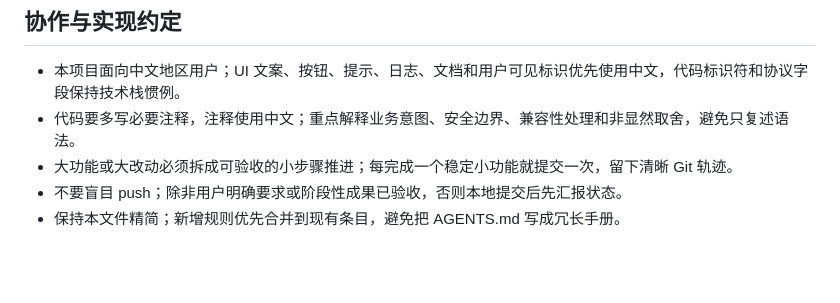
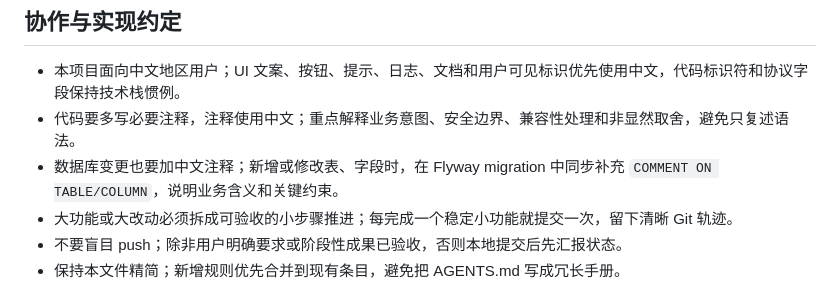
Before and after one commit to jinmo100/aiwriting, a Markdown page: AGENTS.md, the part around the change. GitHub-like rendering; blank space fills up the shorter version.

Commit message:
docs: require database comments in migrations

```diff
--- a/AGENTS.md
+++ b/AGENTS.md
@@ -73,6 +73,7 @@ Swagger：http://127.0.0.1:8080/swagger-ui.html
 
 - 本项目面向中文地区用户；UI 文案、按钮、提示、日志、文档和用户可见标识优先使用中文，代码标识符和协议字段保持技术栈惯例。
 - 代码要多写必要注释，注释使用中文；重点解释业务意图、安全边界、兼容性处理和非显然取舍，避免只复述语法。
+- 数据库变更也要加中文注释；新增或修改表、字段时，在 Flyway migration 中同步补充 `COMMENT ON TABLE/COLUMN`，说明业务含义和关键约束。
 - 大功能或大改动必须拆成可验收的小步骤推进；每完成一个稳定小功能就提交一次，留下清晰 Git 轨迹。
 - 不要盲目 push；除非用户明确要求或阶段性成果已验收，否则本地提交后先汇报状态。
 - 保持本文件精简；新增规则优先合并到现有条目，避免把 AGENTS.md 写成冗长手册。
```
